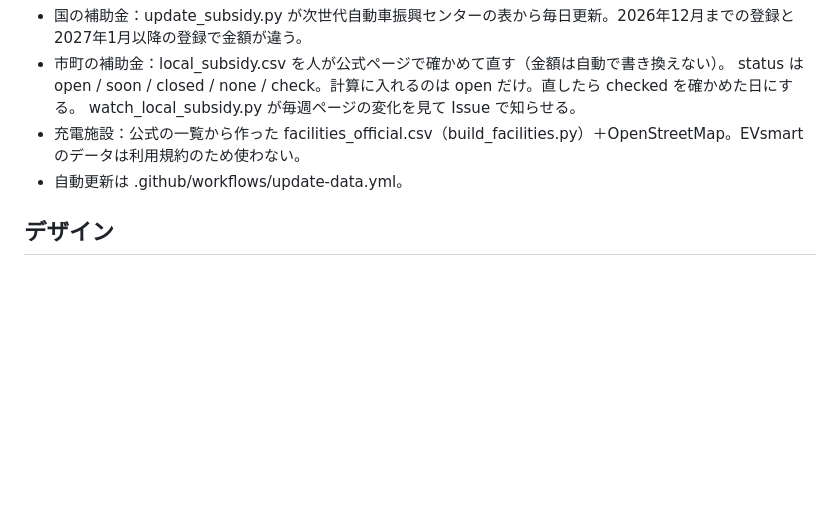
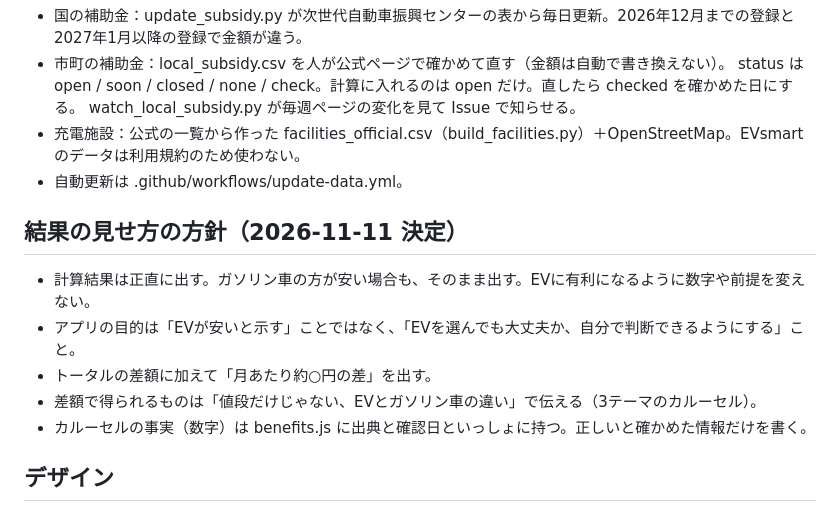
Before and after one commit to masakingduck5577-blip/ev-life-simulator, a Markdown page: CLAUDE.md, the part around the change. Rendered like a GitHub page; blank space fills up the shorter version.

Commit message:
CLAUDE.md に結果の見せ方の方針を追加
Co-Authored-By: Claude Opus 5.5 <noreply@anthropic.com>

```diff
--- a/CLAUDE.md
+++ b/CLAUDE.md
@@ -22,6 +22,13 @@
 - 充電施設：公式の一覧から作った facilities_official.csv（build_facilities.py）＋OpenStreetMap。EVsmart のデータは利用規約のため使わない。
 - 自動更新は .github/workflows/update-data.yml。
 
+## 結果の見せ方の方針（2026-11-11 決定）
+- 計算結果は正直に出す。ガソリン車の方が安い場合も、そのまま出す。EVに有利になるように数字や前提を変えない。
+- アプリの目的は「EVが安いと示す」ことではなく、「EVを選んでも大丈夫か、自分で判断できるようにする」こと。
+- トータルの差額に加えて「月あたり約○円の差」を出す。
+- 差額で得られるものは「値段だけじゃない、EVとガソリン車の違い」で伝える（3テーマのカルーセル）。
+- カルーセルの事実（数字）は benefits.js に出典と確認日といっしょに持つ。正しいと確かめた情報だけを書く。
+
 ## デザイン
 - 配色C：背景 #F2F5F9、パネル #FFFFFF、文字 #0F1726、紺 #0A2540、アクセント #1F6FEB。赤は Honda Charge の印（#CC0000）だけ。
 - 線アイコン。車は Honda 公式の写真（読み込めないときは線アイコン）。
```
